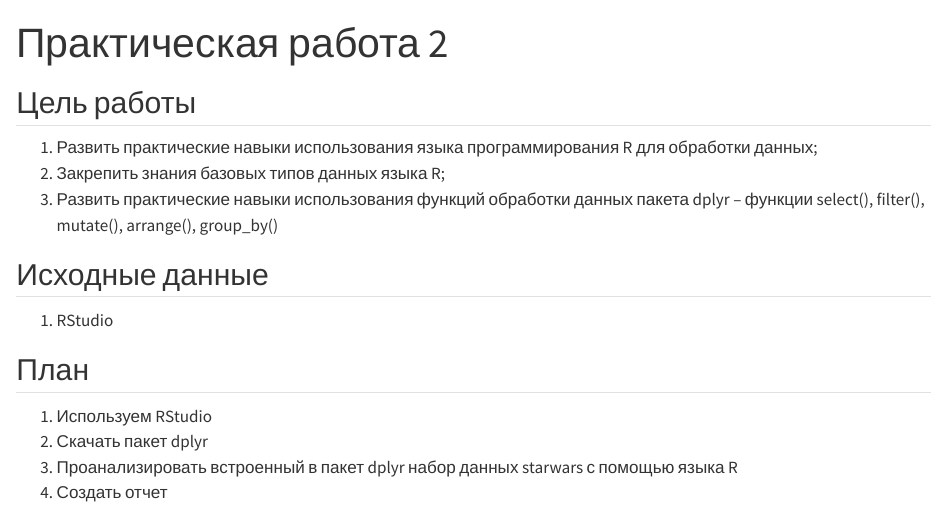
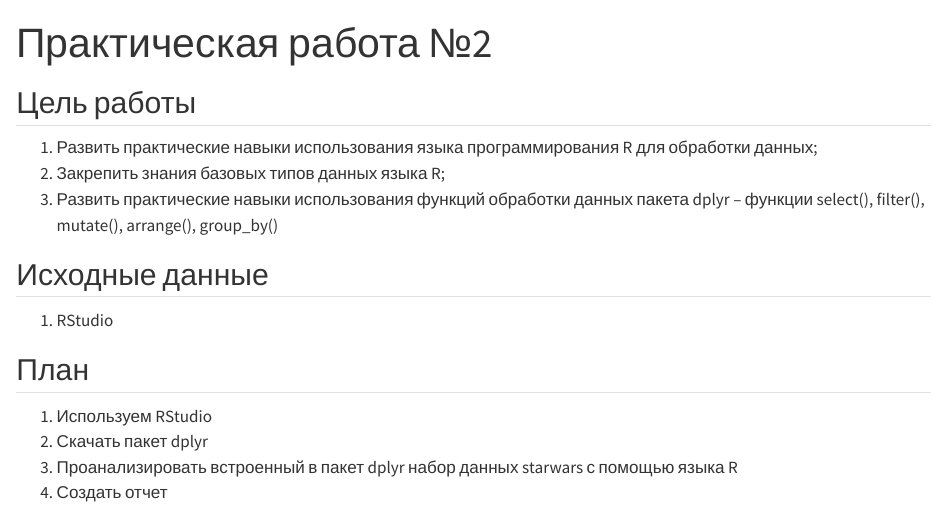
Before and after one commit to EkaterinaBriskova/authentication_7sem, a Quarto document (Lab_2/README.qmd): the page in a window 1100 px wide, from its top. Rendered offline with R 4.5, knitr and Pandoc in place of Quarto, with nearby package versions; drawn as R Markdown's standard HTML page in place of the format the file asks for.

Commit message:
Update README.qmd

```diff
--- a/Lab_2/README.qmd
+++ b/Lab_2/README.qmd
@@ -1,5 +1,5 @@
 ---
-title: "Практическая работа 2"
+title: "Практическая работа №2"
 format:
   md:
     output-file: README.md
```
